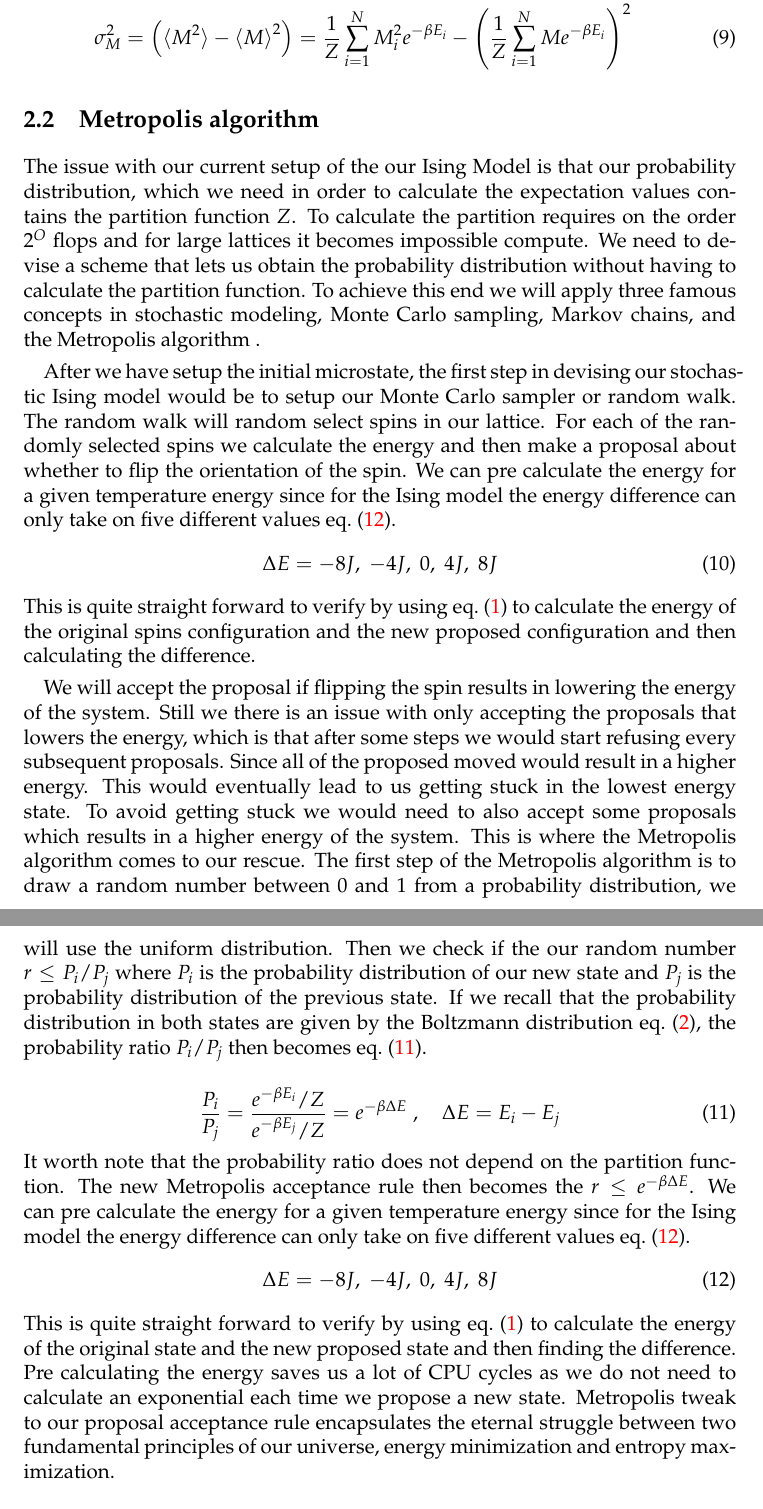
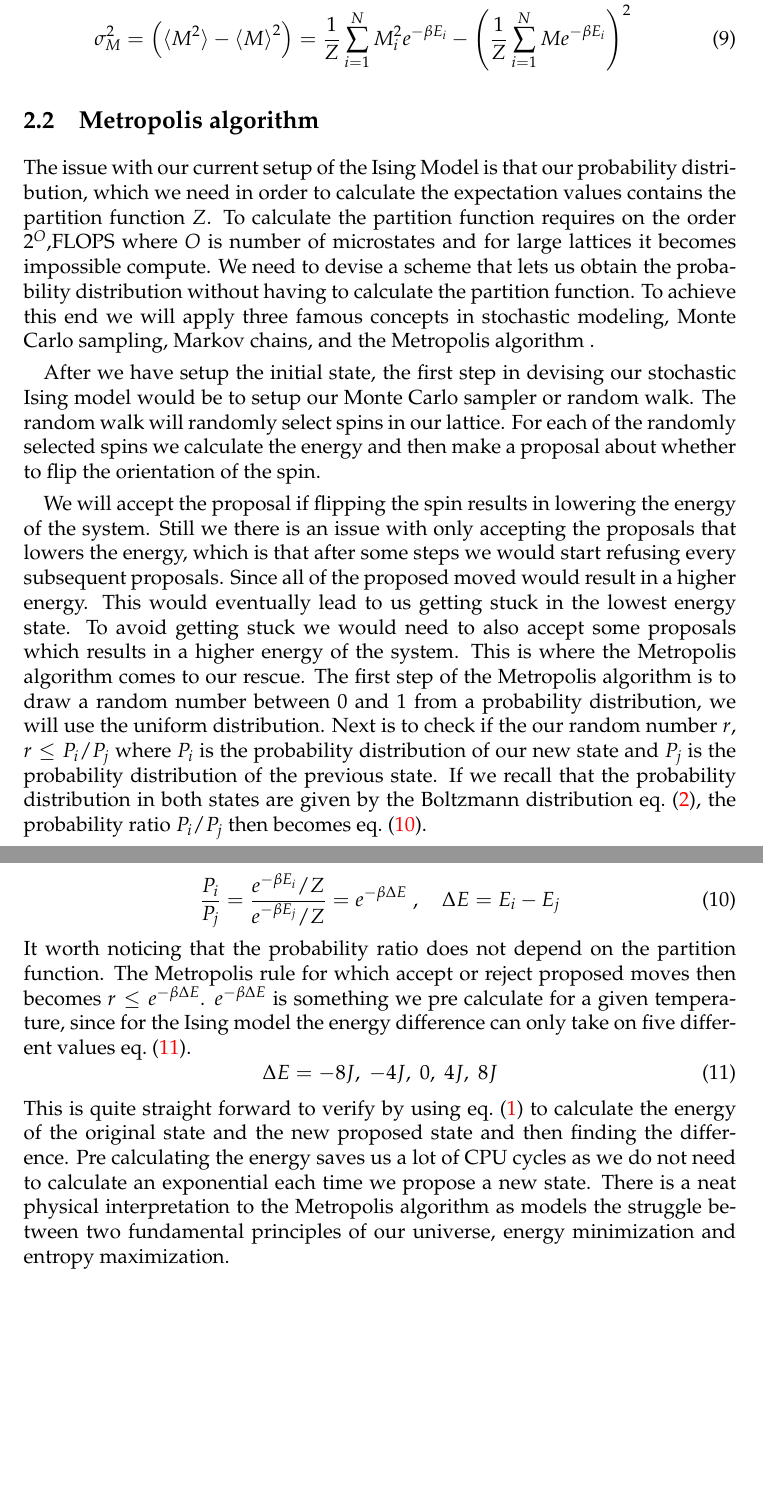
Before and after one commit to ejgal/FYS4150, a LaTeX document (Project4/latex/main.tex, which reads Project4/latex/methods.tex): two parts of pages 4 and 5 of 15 before the commit and two parts of pages 4 and 5 of 14 after it, joined at a grey line, cut so that both start at the same text, the shorter picture padded with empty space. Compiled offline with pdfLaTeX.

Commit message:
update methods

```diff
--- a/Project4/latex/methods.tex
+++ b/Project4/latex/methods.tex
@@ -61,28 +61,21 @@ The variance of the energy and magnetisation is defined as the following.
 
 
 \subsection{Metropolis algorithm}
-The issue with our current setup of the our Ising Model is that our probability
+The issue with our current setup of the Ising Model is that our probability
 distribution, which we need in order to calculate the expectation values
-contains the partition function $Z$. To calculate the partition requires on the
-order $2^{O}$ flops and
+contains the partition function $Z$. To calculate the partition function
+requires on the order $2^{O}$,FLOPS where $O$ is number of microstates and
 for large lattices it becomes impossible compute. We need to devise a scheme
 that lets us obtain the probability distribution without having to calculate the
 partition function. To achieve this end we will apply three famous concepts in
 stochastic modeling, Monte Carlo sampling, Markov chains, and the Metropolis
 algorithm .
 
-After we have setup the initial microstate, the first step in devising our stochastic Ising model would be to setup our
-Monte Carlo sampler or random walk. The random walk will random select spins in
+After we have setup the initial state, the first step in devising our
+stochastic Ising model would be to setup our Monte Carlo sampler or random walk.
+The random walk will randomly select spins in
 our lattice. For each of the randomly selected spins we calculate the energy and
-then make a proposal about whether to flip the orientation of the spin. We can
-pre calculate the energy for a given temperature energy since for the Ising
-model the energy difference can only take on five different values \cref{eq:deltaE}.
-\begin{equation}\label{eq:deltaE}
-  \Delta E = -8J, \; -4J, \; 0, \; 4J, \; 8J
-\end{equation}
-This is quite straight forward to verify by using \cref{eq:ising} to calculate
-the energy of the original spins configuration and the new proposed
-configuration and then calculating the difference.
+then make a proposal about whether to flip the orientation of the spin.
 
 We will
 accept the proposal if flipping the spin results in lowering the energy of the
@@ -94,7 +87,7 @@ state. To avoid getting stuck we would need to also accept some proposals which
 results in a higher energy of the system. This is where the Metropolis
 algorithm comes to our rescue. The first step of the Metropolis algorithm is to
 draw a random number between 0 and 1 from a probability distribution, we will
-use the uniform distribution. Then we check if the our random number $r \leq P_i
+use the uniform distribution. Next is to check if the our random number $r$,  $r \leq P_i
 /P_j$ where $P_i$ is the probability distribution of our new state and $P_j$ is
 the probability distribution of the previous state. If we recall that the
 probability distribution in both states are given by the Boltzmann distribution
@@ -103,10 +96,10 @@ probability distribution in both states are given by the Boltzmann distribution
 \begin{equation}\label{eq:pRatio}
   \frac{P_i}{P_j} = \frac{e^{-\beta E_i}/Z}{e^{-\beta E_j}/Z} = e^{-\beta \Delta E} \; , \quad \Delta E = E_i - E_j
 \end{equation}
-It worth note that the probability ratio does not depend on the partition
-function. The new Metropolis acceptance rule then becomes the $r \leq e^{-\beta
-\Delta E}$.  We can
-pre calculate the energy for a given temperature energy since for the Ising
+It worth noticing that the probability ratio does not depend on the partition
+function. The Metropolis rule for which accept or reject proposed moves then
+becomes $r \leq e^{-\beta \Delta E}$.  $e^{-\beta \Delta E}$ is something we
+pre calculate for a given temperature, since for the Ising
 model the energy difference can only take on five different values \cref{eq:deltaE}.
 \begin{equation}\label{eq:deltaE}
   \Delta E = -8J, \; -4J, \; 0, \; 4J, \; 8J
@@ -115,8 +108,8 @@ This is quite straight forward to verify by using \cref{eq:ising} to calculate
 the energy of the original state and the new proposed
 state and then finding the difference. Pre calculating the energy saves us a lot
 of CPU cycles as we do not need to calculate an exponential each time we propose
-a new state. Metropolis tweak to our proposal acceptance rule
-encapsulates the eternal struggle between two fundamental principles of our
+a new state. There is a neat physical interpretation to the Metropolis
+algorithm as models the struggle between two fundamental principles of our
 universe, energy minimization and entropy maximization.
 
 
```
Also changed, not shown: Project4/latex/references.bib (+7 -0 lines).
